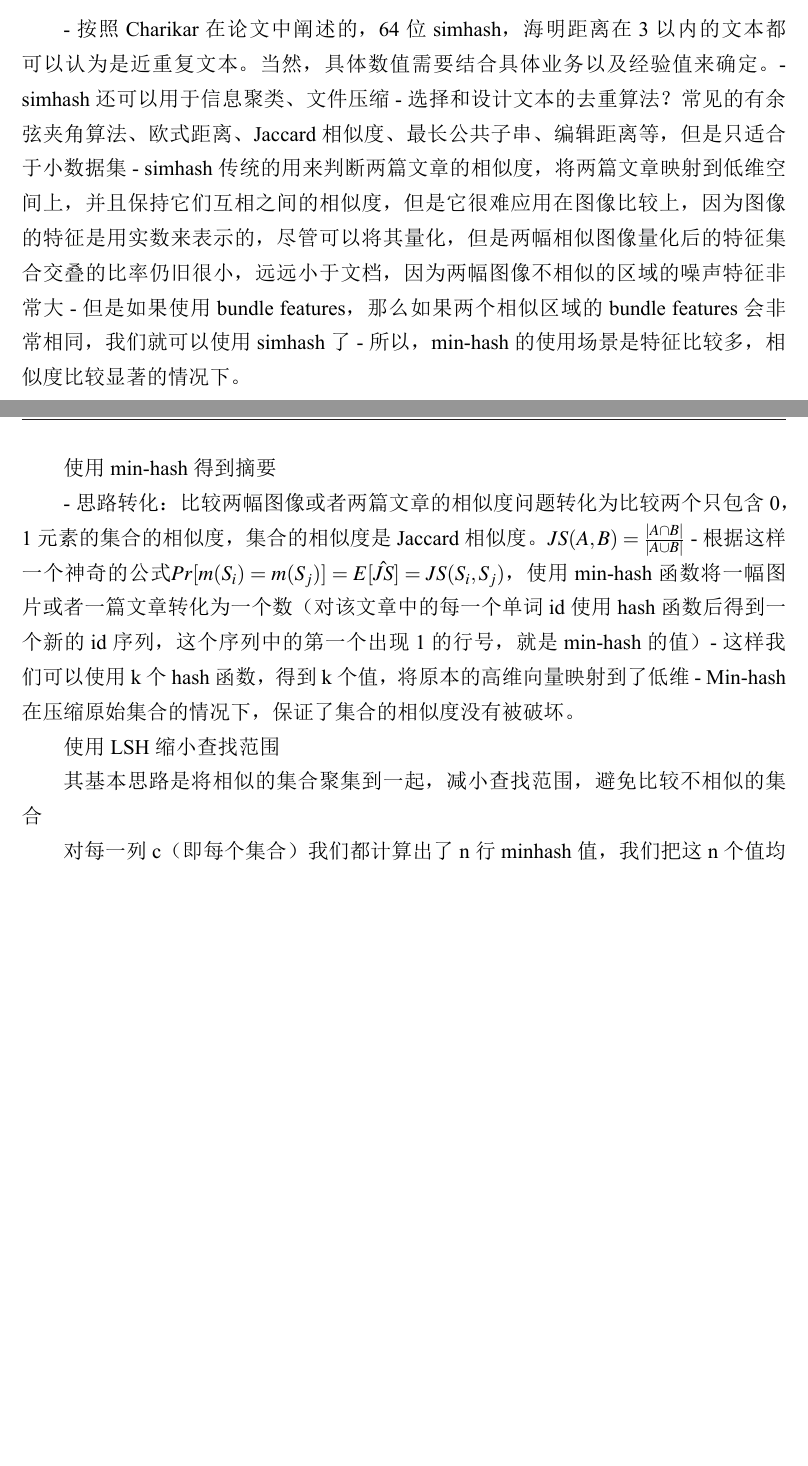
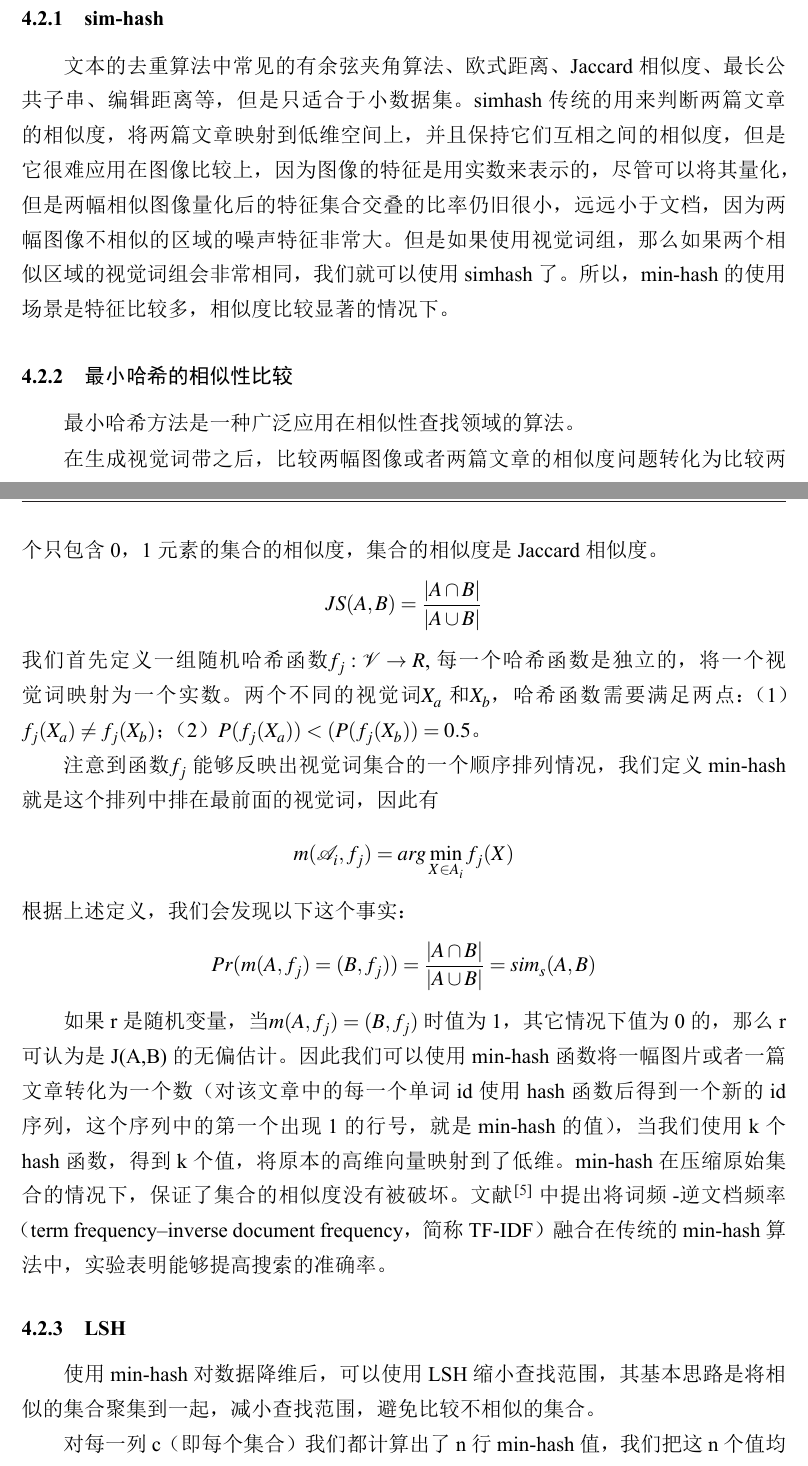
Before and after one commit to latexstudio/MasterThesis, a LaTeX thesis (LatexTemplate/bare_thesis.tex, which reads LatexTemplate/ch3_search.tex): two parts of pages 29 and 30 of 39 before the commit and two parts of pages 28 and 29 of 39 after it, joined at a grey line, cut at the place of the change, the shorter picture padded with empty space. The pictures show the PDF file LatexTemplate/bare_thesis.pdf that the author committed with the source.

Commit message:
完成最小哈希的编写

```diff
--- a/LatexTemplate/ch3_search.tex
+++ b/LatexTemplate/ch3_search.tex
@@ -34,9 +35,18 @@ Web-Scale Image Retrieval Using Compact Tensor Aggregation of Visual Descriptors
 
-三、SimHash
+\subsection{sim-hash}
+文本的去重算法中常见的有余弦夹角算法、欧式距离、Jaccard相似度、最长公共子串、编辑距离等，但是只适合于小数据集。simhash传统的用来判断两篇文章的相似度，将两篇文章映射到低维空间上，并且保持它们互相之间的相似度，但是它很难应用在图像比较上，因为图像的特征是用实数来表示的，尽管可以将其量化，但是两幅相似图像量化后的特征集合交叠的比率仍旧很小，远远小于文档，因为两幅图像不相似的区域的噪声特征非常大。但是如果使用视觉词组，那么如果两个相似区域的视觉词组会非常相同，我们就可以使用simhash了。所以，min-hash的使用场景是特征比较多，相似度比较显著的情况下。
 
-%[海量数据相似度计算之simhash和海明距离](http://www.lanceyan.com/tech/arch/simhash_hamming_distance_similarity.html)
+\subsection{最小哈希的相似性比较}
+最小哈希方法是一种广泛应用在相似性查找领域的算法。
 
-这篇文章介绍的简明扼要，这里直接将核内容粘贴过来
+在生成视觉词带之后，比较两幅图像或者两篇文章的相似度问题转化为比较两个只包含0，1元素的集合的相似度，集合的相似度是Jaccard相似度。
+\[JS(A,B)=\frac{|A\cap{B}|}{|A\cup{B}|}\]
+我们首先定义一组随机哈希函数\(f_j:\mathcal{V} \to R\),每一个哈希函数是独立的，将一个视觉词映射为一个实数。两个不同的视觉词\(X_a\)和\(X_b\)，哈希函数需要满足两点：（1）\(f_j(X_a)\neq f_j(X_b)\)；（2）\(P(f_j(X_a)) < (P(f_j(X_b)) = 0.5\)。
 
-为此我们需要一种应对于海量数据场景的去重方案，经过研究发现有种叫 local sensitive hash 局部敏感哈希的东西，据说这玩意可以把文档降维到hash数字，数字两两计算运算量要小很多。查找很多文档后看到google对于网页去重使用的是simhash，他们每天需要处理的文档在亿级别，大大超过了我们现在文档的水平。既然老大哥也有类似的应用，我们也赶紧尝试下。simhash是由 Charikar 在2002年提出来的，参考[《Similarity estimation techniques from rounding algorithms》](dl.acm.org/citation.cfm?id=509965) 。 介绍下这个算法主要原理，为了便于理解尽量不使用数学公式，分为这几步：
+注意到函数\(f_j\)能够反映出视觉词集合的一个顺序排列情况，我们定义min-hash就是这个排列中排在最前面的视觉词，因此有
+\[m(\mathcal{A}_i,f_j)= arg\mathop {\min }\limits_{X \in A_i}f_j(X)\]
+根据上述定义，我们会发现以下这个事实：
+\[Pr(m(A,f_j) = (B,f_j)) = \frac{|A\cap{B}|}{|A\cup{B}|} = sim_s(A,B)\]
 
+如果r是随机变量，当\(m(A,f_j) = (B,f_j)\)时值为1，其它情况下值为0的，那么r可认为是J(A,B)的无偏估计。因此我们可以使用min-hash函数将一幅图片或者一篇文章转化为一个数（对该文章中的每一个单词id使用hash函数后得到一个新的id序列，这个序列中的第一个出现1的行号，就是min-hash的值），当我们使用k个hash函数，得到k个值，将原本的高维向量映射到了低维。min-hash在压缩原始集合的情况下，保证了集合的相似度没有被破坏。
+文献\cite{Chum:2008jo}中提出将词频-逆文档频率（term frequency–inverse document frequency，简称TF-IDF）融合在传统的min-hash算法中，实验表明能够提高搜索的准确率。
@@ -48 +53,2 @@ Web-Scale Image Retrieval Using Compact Tensor Aggregation of Visual Descriptors
 
+\subsection{LSH}
@@ -54,11 +56,0 @@ Web-Scale Image Retrieval Using Compact Tensor Aggregation of Visual Descriptors
-总结：
-
-- 按照Charikar在论文中阐述的，64位simhash，海明距离在3以内的文本都可以认为是近重复文本。当然，具体数值需要结合具体业务以及经验值来确定。
-- simhash还可以用于信息聚类、文件压缩
-- 选择和设计文本的去重算法？常见的有余弦夹角算法、欧式距离、Jaccard相似度、最长公共子串、编辑距离等，但是只适合于小数据集
-- simhash传统的用来判断两篇文章的相似度，将两篇文章映射到低维空间上，并且保持它们互相之间的相似度，但是它很难应用在图像比较上，因为图像的特征是用实数来表示的，尽管可以将其量化，但是两幅相似图像量化后的特征集合交叠的比率仍旧很小，远远小于文档，因为两幅图像不相似的区域的噪声特征非常大
-- 但是如果使用bundle features，那么如果两个相似区域的bundle features会非常相同，我们就可以使用simhash了
-- 所以，min-hash的使用场景是特征比较多，相似度比较显著的情况下。
-
-
-使用min-hash得到摘要
@@ -112,7 +93,7 @@ RANSAC有以下几个步骤：
 
 BoW的一个被人诟病的缺点是没有利用任何的图像空间信息，而这正是图像搜索与文本搜索最显著的区别所在，目前，有很多研究成功的利用局部特征的空间位置信息进行更加精确的，文献\cite{Xu:2013wc}深入研究SIFT描述子。提出了一个非常优雅的方法：生成sift组，嵌入几何信息，最终讲一个group压缩到一个64比特的二维签名中，叫做Nested-SIFT。
 
-它的优点是Nested—SIFT使用sift描述子的嵌套关系，很自然的将不同尺度的局部关键点组合在一起，生成一个特征签名。嵌入空间信息的Nested—SIFT可区分性更强。使用SimHash进行压缩后，在视觉搜索中效率更高。实验结果表明这种方法提高搜索的准确度，减少了内存消耗，提高搜索速度。其缺点是生成Nested-SIFT会有一定的计算消耗
+它的优点是Nested—SIFT使用sift描述子的嵌套关系，很自然的将不同尺度的局部关键点组合在一起，生成一个特征签名。嵌入空间信息的Nested—SIFT可区分性更强。使用SimHash进行压缩后，在视觉搜索中效率更高。实验结果表明这种方法提高搜索的准确度，减少了内存消耗，提高搜索速度。其缺点是生成Nested-SIFT会有一定的计算消耗。
 
 \section{适用于旅游景点图像的相似图像搜索技术}
 
```
Also changed, not shown: LatexTemplate/bare_thesis.pdf, LatexTemplate/ch3_search.tex (26 more changed lines).
